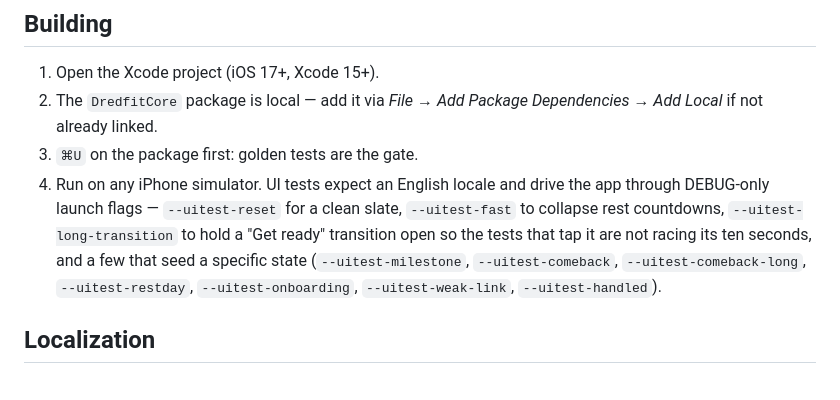
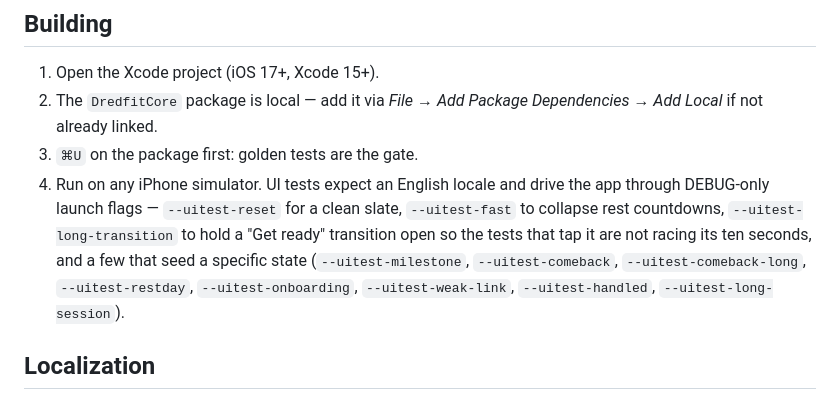
Before and after one commit to dredfort42/dredfit, a Markdown page: README.md, the part around one of its changes. Rendered like a GitHub page.

```diff
--- a/README.md
+++ b/README.md
@@ -105,7 +105,7 @@ CI runs the unit suites on every push — that is the gate for merges and releas
 1. Open the Xcode project (iOS 17+, Xcode 15+).
 2. The `DredfitCore` package is local — add it via *File → Add Package Dependencies → Add Local* if not already linked.
 3. `⌘U` on the package first: golden tests are the gate.
-4. Run on any iPhone simulator. UI tests expect an English locale and drive the app through DEBUG-only launch flags — `--uitest-reset` for a clean slate, `--uitest-fast` to collapse rest countdowns, `--uitest-long-transition` to hold a "Get ready" transition open so the tests that tap it are not racing its ten seconds, and a few that seed a specific state (`--uitest-milestone`, `--uitest-comeback`, `--uitest-comeback-long`, `--uitest-restday`, `--uitest-onboarding`, `--uitest-weak-link`, `--uitest-handled`).
+4. Run on any iPhone simulator. UI tests expect an English locale and drive the app through DEBUG-only launch flags — `--uitest-reset` for a clean slate, `--uitest-fast` to collapse rest countdowns, `--uitest-long-transition` to hold a "Get ready" transition open so the tests that tap it are not racing its ten seconds, and a few that seed a specific state (`--uitest-milestone`, `--uitest-comeback`, `--uitest-comeback-long`, `--uitest-restday`, `--uitest-onboarding`, `--uitest-weak-link`, `--uitest-handled`, `--uitest-long-session`).
 
 ## Localization
 
```
Also changed, not shown: other parts of README.md (+1 -1 lines).
